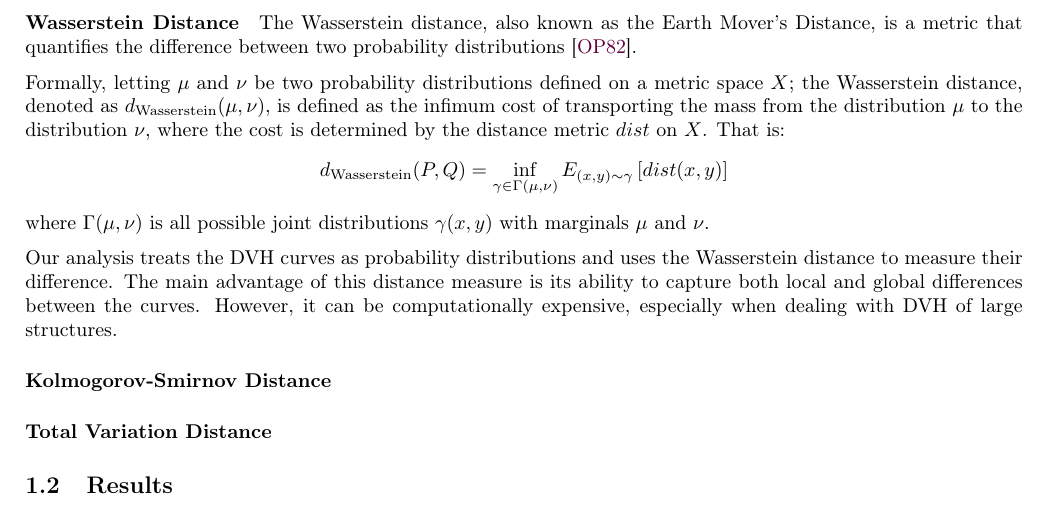
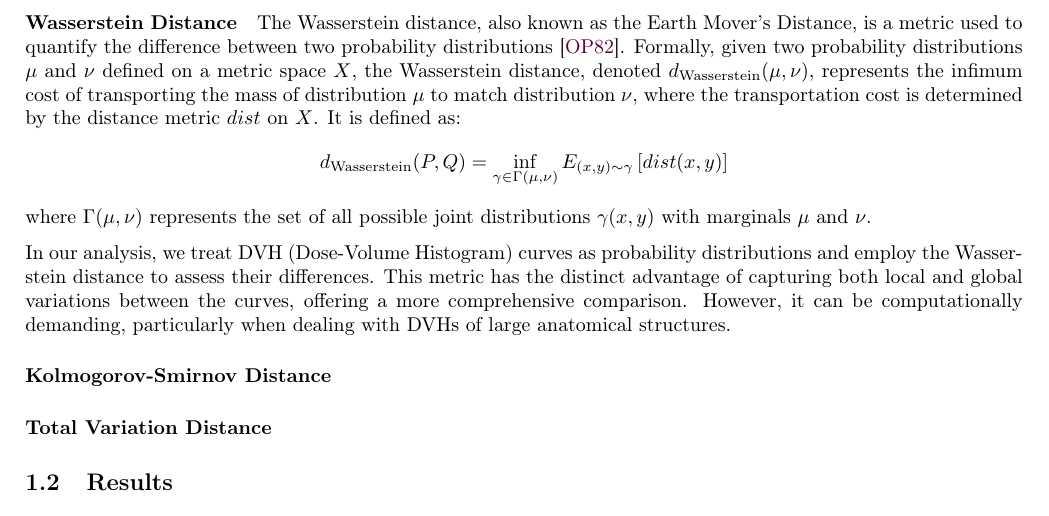
Before and after one commit to pauldubois98/PhD, a LaTeX paper (4_doses_relations/4_main.tex, which reads 4_doses_relations/4_content.tex): part of page 6 of 9, cut so that both start at the same text. Compiled offline with pdfLaTeX.

Commit message:
rephrased Wasserstein Distance §

```diff
--- a/4_doses_relations/4_content.tex
+++ b/4_doses_relations/4_content.tex
@@ -135,17 +135,15 @@ $$\left\lbrace \left( (1-\lambda) \tilde{d}_j + \lambda \tilde{d}_{j+1}, (1-\lam
 %and $dist$ is the distance between two points as before.
 
 \subparagraph{Wasserstein Distance}
-The Wasserstein distance, also known as the Earth Mover's Distance, is a metric that quantifies the difference between two probability distributions \cite{OLKIN1982257}.
+The Wasserstein distance, also known as the Earth Mover’s Distance, is a metric used to quantify the difference between two probability distributions \cite{OLKIN1982257}.
+Formally, given two probability distributions $\mu$ and $\nu$ defined on a metric space $X$, the Wasserstein distance, denoted $d_{\text{Wasserstein}}(\mu, \nu)$, represents the infimum cost of transporting the mass of distribution $\mu$ to match distribution $\nu$, where the transportation cost is determined by the distance metric $dist$ on $X$.
+It is defined as:
+$$d_{\text{Wasserstein}}(P, Q) = \inf_{\gamma \in \Gamma(\mu, \nu)} E_{(x,y) \sim \gamma} \left[ dist(x, y) \right]$$
+where $\Gamma(\mu, \nu)$ represents the set of all possible joint distributions $\gamma(x, y)$ with marginals $\mu$ and $\nu$.
 
-Formally, letting $\mu$ and $\nu$ be two probability distributions defined on a metric space $X$;
-the Wasserstein distance, denoted as $d_{\text{Wasserstein}}(\mu, \nu)$, is defined as the infimum cost of transporting the mass from the distribution $\mu$ to the distribution $\nu$, where the cost is determined by the distance metric $dist$ on $X$.
-That is:
-$$d_{\text{Wasserstein}}(P, Q) = \inf_{\gamma \in \Gamma(\mu, \nu)} E_{(x,y) \sim \gamma} \left[ dist(x, y) \right]$$
-where $\Gamma(\mu, \nu)$ is all possible joint distributions $\gamma(x, y)$ with marginals $\mu$ and $\nu$.
-
-Our analysis treats the DVH curves as probability distributions and uses the Wasserstein distance to measure their difference.
-The main advantage of this distance measure is its ability to capture both local and global differences between the curves.
-However, it can be computationally expensive, especially when dealing with DVH of large structures.
+In our analysis, we treat DVH (Dose-Volume Histogram) curves as probability distributions and employ the Wasserstein distance to assess their differences.
+This metric has the distinct advantage of capturing both local and global variations between the curves, offering a more comprehensive comparison.
+However, it can be computationally demanding, particularly when dealing with DVHs of large anatomical structures.
 
 \subparagraph{Kolmogorov-Smirnov Distance}
 %Another distance metric that can be used to compare two dose volume histogram (DVH) curves is the Kolmogorov-Smirnov (KS) distance \cite{Stephens1974}.
```
